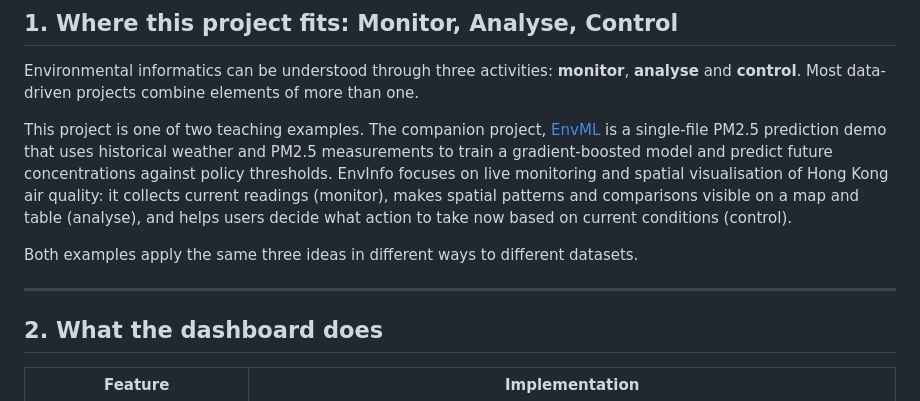
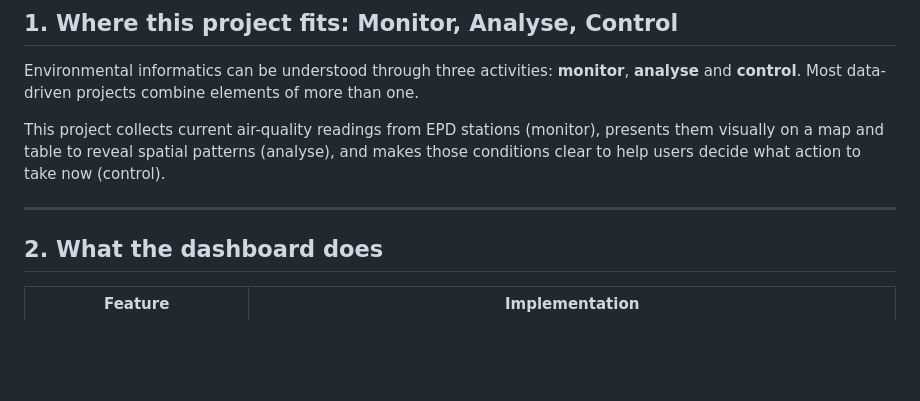
Before and after one commit to drhycheung/EnvInfo, a Markdown page: README.md, the part around the change. GitHub-like rendering; blank space fills up the shorter version.

Commit message:
Remove cross-references to other project per updated instruction

```diff
--- a/README.md
+++ b/README.md
@@ -18,18 +18,11 @@ browser and it works; drop it into a GitHub Pages repository and it is deployed.
 Environmental informatics can be understood through three activities: **monitor**, **analyse**
 and **control**. Most data-driven projects combine elements of more than one.
 
-This project is one of two teaching examples. The companion project,
-[EnvML](https://github.com/drhycheung/EnvML) is a single-file PM2.5 prediction demo that uses
-historical weather and PM2.5 measurements to train a gradient-boosted model and predict
-future concentrations against policy thresholds. EnvInfo focuses on live monitoring and
-spatial visualisation of Hong Kong air quality: it collects current readings (monitor),
-makes spatial patterns and comparisons visible on a map and table (analyse), and helps users
-decide what action to take now based on current conditions (control).
-
-Both examples apply the same three ideas in different ways to different datasets.
+This project collects current air-quality readings from EPD stations (monitor), presents
+them visually on a map and table to reveal spatial patterns (analyse), and makes those
+conditions clear to help users decide what action to take now (control).
 
 ---
-
 
 
 ## 2. What the dashboard does
```
Also changed, not shown: docs/vibe-coding.md (+2 -6 lines).
